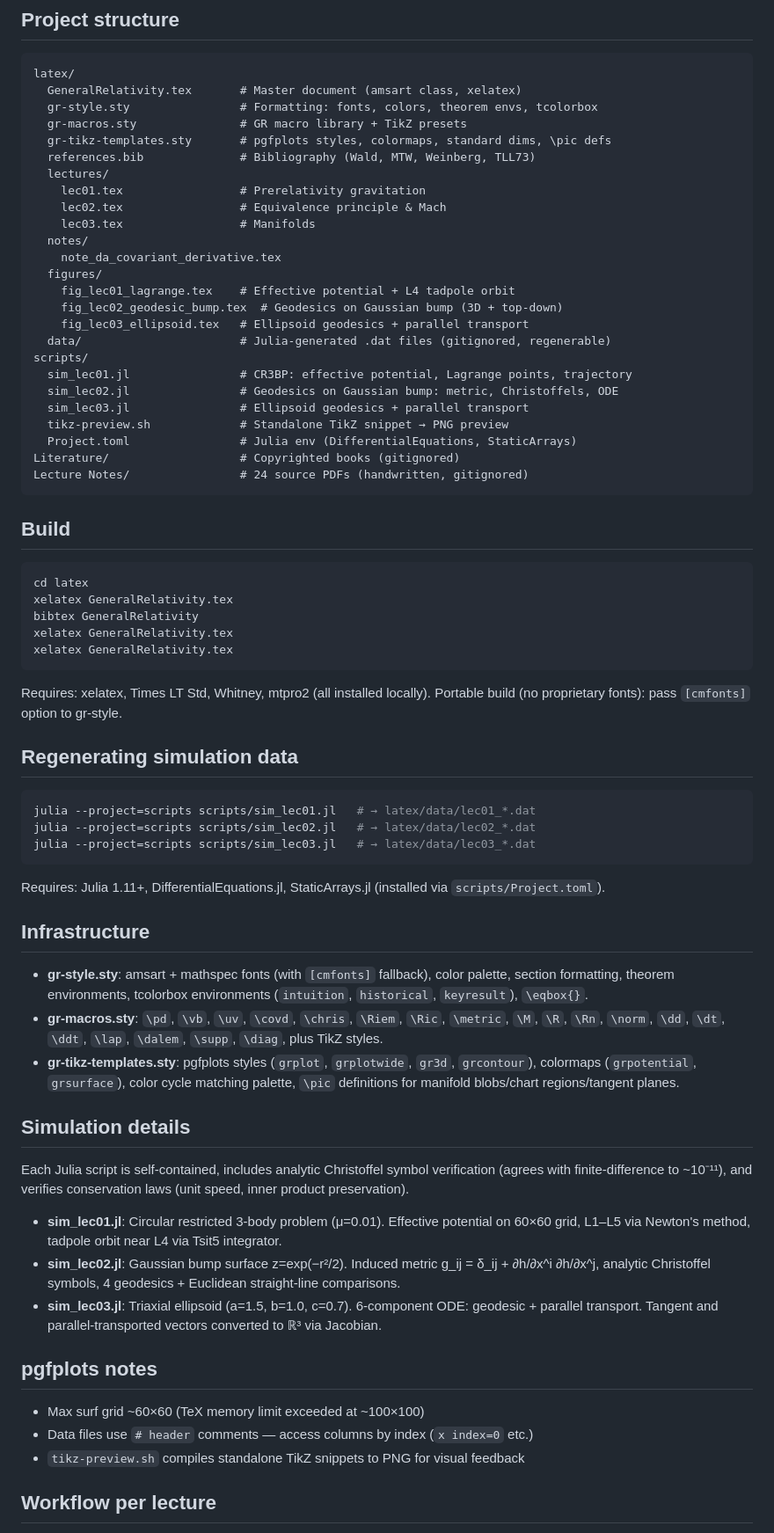
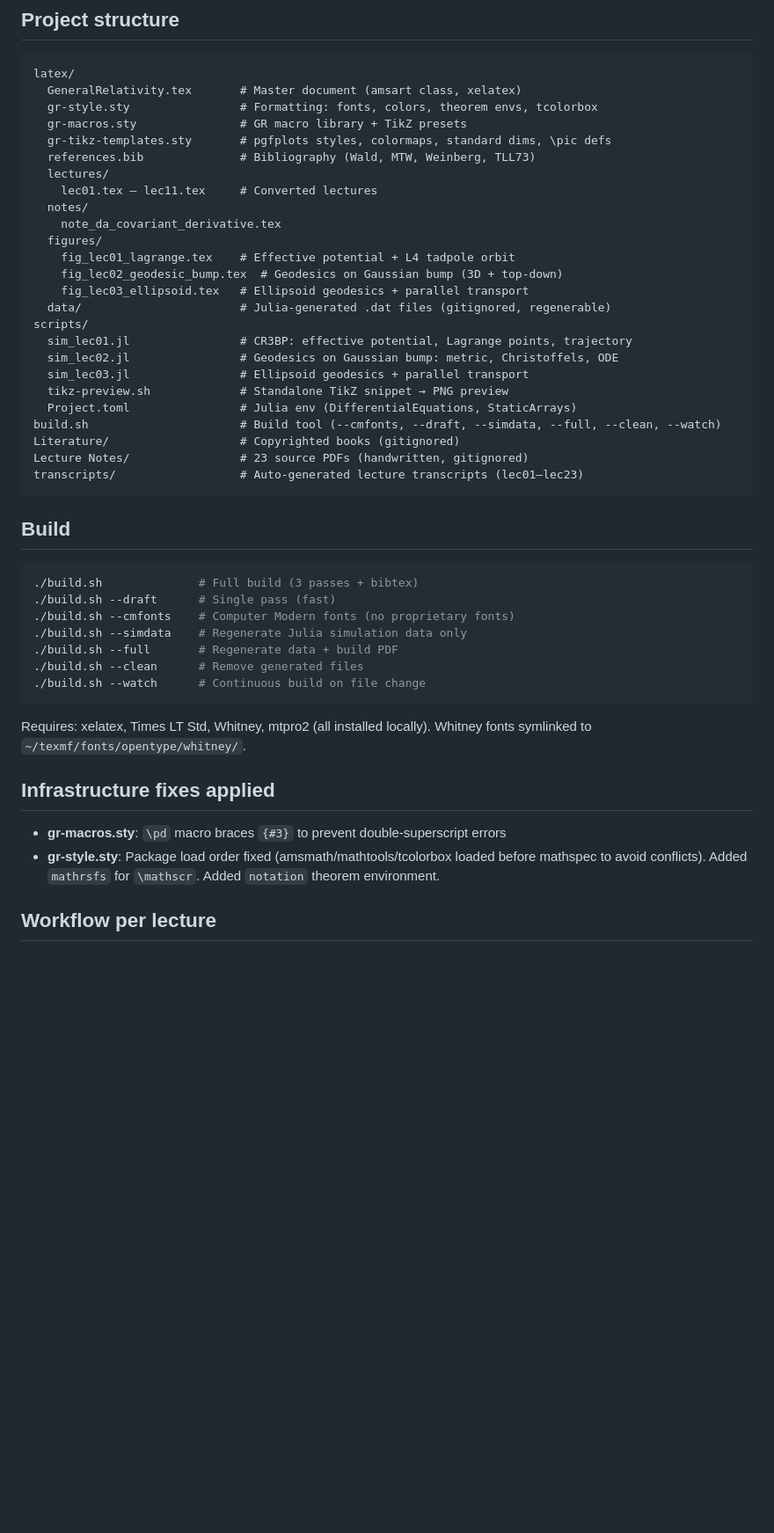
Before and after one commit to tobiasosborne/generalrelativity, a Markdown page: HANDOFF.md, the part around one of its changes. Shown at 88% size. Rendered like a GitHub page; blank space fills up the shorter version.

````diff
--- a/HANDOFF.md
+++ b/HANDOFF.md
@@ -33,9 +75,7 @@ latex/
   gr-tikz-templates.sty       # pgfplots styles, colormaps, standard dims, \pic defs
   references.bib              # Bibliography (Wald, MTW, Weinberg, TLL73)
   lectures/
-    lec01.tex                 # Prerelativity gravitation
-    lec02.tex                 # Equivalence principle & Mach
-    lec03.tex                 # Manifolds
+    lec01.tex – lec11.tex     # Converted lectures
   notes/
     note_da_covariant_derivative.tex
   figures/
@@ -49,52 +89,31 @@ scripts/
   sim_lec03.jl                # Ellipsoid geodesics + parallel transport
   tikz-preview.sh             # Standalone TikZ snippet → PNG preview
   Project.toml                # Julia env (DifferentialEquations, StaticArrays)
+build.sh                      # Build tool (--cmfonts, --draft, --simdata, --full, --clean, --watch)
 Literature/                   # Copyrighted books (gitignored)
-Lecture Notes/                # 24 source PDFs (handwritten, gitignored)
+Lecture Notes/                # 23 source PDFs (handwritten, gitignored)
+transcripts/                  # Auto-generated lecture transcripts (lec01–lec23)
 ```
 
 ## Build
 
 ```bash
-cd latex
-xelatex GeneralRelativity.tex
-bibtex GeneralRelativity
-xelatex GeneralRelativity.tex
-xelatex GeneralRelativity.tex
+./build.sh              # Full build (3 passes + bibtex)
+./build.sh --draft      # Single pass (fast)
+./build.sh --cmfonts    # Computer Modern fonts (no proprietary fonts)
+./build.sh --simdata    # Regenerate Julia simulation data only
+./build.sh --full       # Regenerate data + build PDF
+./build.sh --clean      # Remove generated files
+./build.sh --watch      # Continuous build on file change
 ```
 
 Requires: xelatex, Times LT Std, Whitney, mtpro2 (all installed locally).
-Portable build (no proprietary fonts): pass `[cmfonts]` option to gr-style.
+Whitney fonts symlinked to `~/texmf/fonts/opentype/whitney/`.
 
-## Regenerating simulation data
+## Infrastructure fixes applied
 
-```bash
-julia --project=scripts scripts/sim_lec01.jl   # → latex/data/lec01_*.dat
-julia --project=scripts scripts/sim_lec02.jl   # → latex/data/lec02_*.dat
-julia --project=scripts scripts/sim_lec03.jl   # → latex/data/lec03_*.dat
-```
-
-Requires: Julia 1.11+, DifferentialEquations.jl, StaticArrays.jl (installed via `scripts/Project.toml`).
-
-## Infrastructure
-
-- **gr-style.sty**: amsart + mathspec fonts (with `[cmfonts]` fallback), color palette, section formatting, theorem environments, tcolorbox environments (`intuition`, `historical`, `keyresult`), `\eqbox{}`.
-- **gr-macros.sty**: `\pd`, `\vb`, `\uv`, `\covd`, `\chris`, `\Riem`, `\Ric`, `\metric`, `\M`, `\R`, `\Rn`, `\norm`, `\dd`, `\dt`, `\ddt`, `\lap`, `\dalem`, `\supp`, `\diag`, plus TikZ styles.
-- **gr-tikz-templates.sty**: pgfplots styles (`grplot`, `grplotwide`, `gr3d`, `grcontour`), colormaps (`grpotential`, `grsurface`), color cycle matching palette, `\pic` definitions for manifold blobs/chart regions/tangent planes.
-
-## Simulation details
-
-Each Julia script is self-contained, includes analytic Christoffel symbol verification (agrees with finite-difference to ~10⁻¹¹), and verifies conservation laws (unit speed, inner product preservation).
-
-- **sim_lec01.jl**: Circular restricted 3-body problem (μ=0.01). Effective potential on 60×60 grid, L1–L5 via Newton's method, tadpole orbit near L4 via Tsit5 integrator.
-- **sim_lec02.jl**: Gaussian bump surface z=exp(−r²/2). Induced metric g_ij = δ_ij + ∂h/∂x^i ∂h/∂x^j, analytic Christoffel symbols, 4 geodesics + Euclidean straight-line comparisons.
-- **sim_lec03.jl**: Triaxial ellipsoid (a=1.5, b=1.0, c=0.7). 6-component ODE: geodesic + parallel transport. Tangent and parallel-transported vectors converted to ℝ³ via Jacobian.
-
-## pgfplots notes
-
-- Max surf grid ~60×60 (TeX memory limit exceeded at ~100×100)
-- Data files use `# header` comments — access columns by index (`x index=0` etc.)
-- `tikz-preview.sh` compiles standalone TikZ snippets to PNG for visual feedback
+- **gr-macros.sty**: `\pd` macro braces `{#3}` to prevent double-superscript errors
+- **gr-style.sty**: Package load order fixed (amsmath/mathtools/tcolorbox loaded before mathspec to avoid conflicts). Added `mathrsfs` for `\mathscr`. Added `notation` theorem environment.
 
 ## Workflow per lecture
 
````
Also changed, not shown: other parts of HANDOFF.md (+52 -13 lines).
